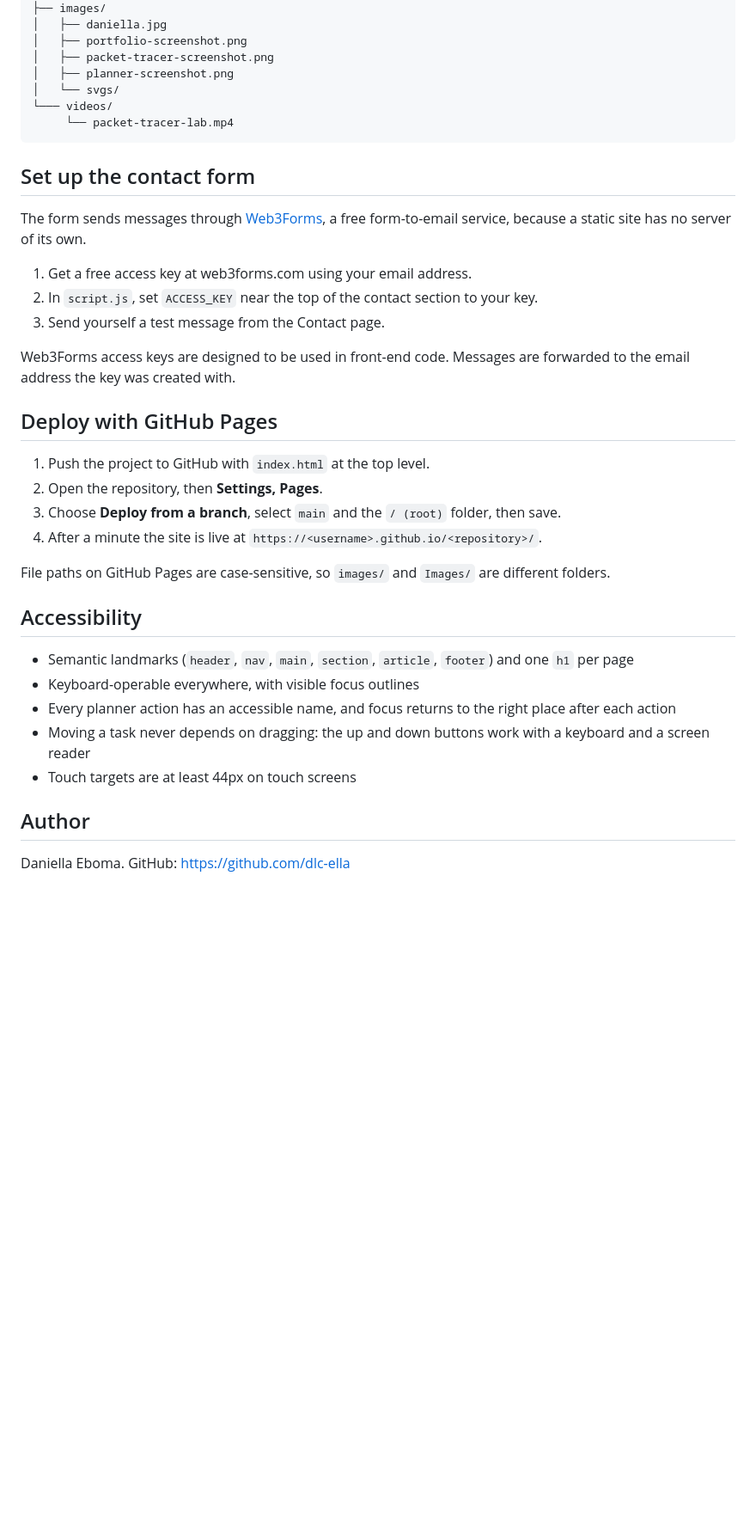
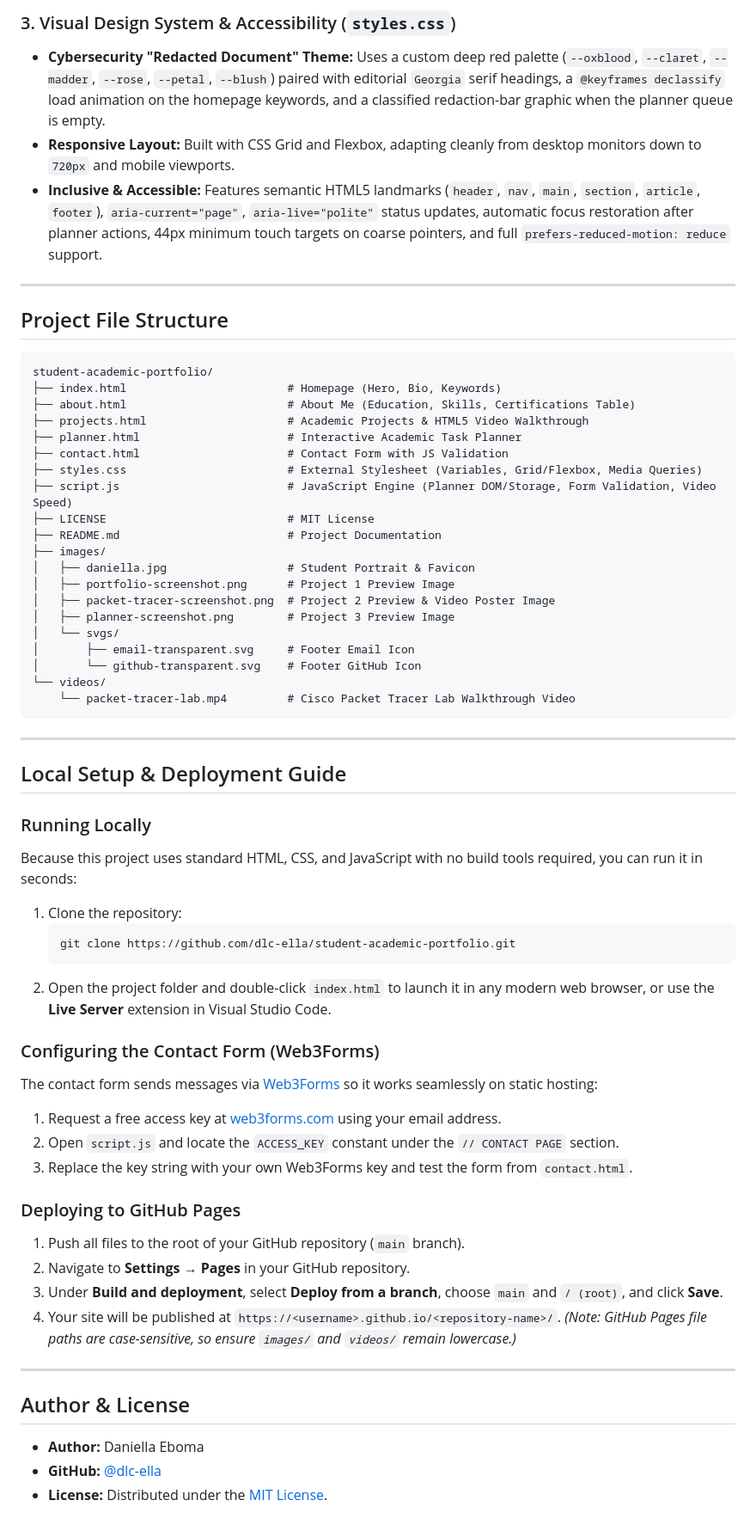
Before and after one commit to dlc-ella/student-academic-portfolio, a Markdown page: README.md, the part around one of its changes. Shown at 86% size. Rendered like a GitHub page; blank space fills up the shorter version.

Commit message:
update README.md to enhance project description and structure

````diff
--- a/README.md
+++ b/README.md
@@ -51,42 +49,63 @@ A responsive, multi-page portfolio and academic planner for **Daniella Eboma**,
+### 3. Visual Design System & Accessibility (`styles.css`)
+* **Cybersecurity "Redacted Document" Theme:** Uses a custom deep red palette (`--oxblood`, `--claret`, `--madder`, `--rose`, `--petal`, `--blush`) paired with editorial `Georgia` serif headings, a `@keyframes declassify` load animation on the homepage keywords, and a classified redaction-bar graphic when the planner queue is empty.
+* **Responsive Layout:** Built with CSS Grid and Flexbox, adapting cleanly from desktop monitors down to `720px` and mobile viewports.
+* **Inclusive & Accessible:** Features semantic HTML5 landmarks (`header`, `nav`, `main`, `section`, `article`, `footer`), `aria-current="page"`, `aria-live="polite"` status updates, automatic focus restoration after planner actions, 44px minimum touch targets on coarse pointers, and full `prefers-reduced-motion: reduce` support.
+
+---
+
+## Project File Structure
+
+```text
+student-academic-portfolio/
+├── index.html                        # Homepage (Hero, Bio, Keywords)
+├── about.html                        # About Me (Education, Skills, Certifications Table)
+├── projects.html                     # Academic Projects & HTML5 Video Walkthrough
+├── planner.html                      # Interactive Academic Task Planner
+├── contact.html                      # Contact Form with JS Validation
+├── styles.css                        # External Stylesheet (Variables, Grid/Flexbox, Media Queries)
+├── script.js                         # JavaScript Engine (Planner DOM/Storage, Form Validation, Video Speed)
+├── LICENSE                           # MIT License
+├── README.md                         # Project Documentation
 ├── images/
-│   ├── daniella.jpg
-│   ├── portfolio-screenshot.png
-│   ├── packet-tracer-screenshot.png
-│   ├── planner-screenshot.png
+│   ├── daniella.jpg                  # Student Portrait & Favicon
+│   ├── portfolio-screenshot.png      # Project 1 Preview Image
+│   ├── packet-tracer-screenshot.png  # Project 2 Preview & Video Poster Image
+│   ├── planner-screenshot.png        # Project 3 Preview Image
 │   └── svgs/
-└─── videos/
-     └── packet-tracer-lab.mp4
+│       ├── email-transparent.svg     # Footer Email Icon
+│       └── github-transparent.svg    # Footer GitHub Icon
+└── videos/
+    └── packet-tracer-lab.mp4         # Cisco Packet Tracer Lab Walkthrough Video
 ```
 
-## Set up the contact form
+---
 
-The form sends messages through [Web3Forms](https://web3forms.com), a free form-to-email service, because a static site has no server of its own.
+## Local Setup & Deployment Guide
 
-1. Get a free access key at web3forms.com using your email address.
-2. In `script.js`, set `ACCESS_KEY` near the top of the contact section to your key.
-3. Send yourself a test message from the Contact page.
+### Running Locally
+Because this project uses standard HTML, CSS, and JavaScript with no build tools required, you can run it in seconds:
+1. Clone the repository:
+   ```bash
+   git clone https://github.com/dlc-ella/student-academic-portfolio.git
+   ```
+2. Open the project folder and double-click `index.html` to launch it in any modern web browser, or use the **Live Server** extension in Visual Studio Code.
 
-Web3Forms access keys are designed to be used in front-end code. Messages are forwarded to the email address the key was created with.
+### Configuring the Contact Form (Web3Forms)
+The contact form sends messages via [Web3Forms](https://web3forms.com) so it works seamlessly on static hosting:
+1. Request a free access key at [web3forms.com](https://web3forms.com) using your email address.
+2. Open `script.js` and locate the `ACCESS_KEY` constant under the `// CONTACT PAGE` section.
+3. Replace the key string with your own Web3Forms key and test the form from `contact.html`.
 
-## Deploy with GitHub Pages
+### Deploying to GitHub Pages
+1. Push all files to the root of your GitHub repository (`main` branch).
+2. Navigate to **Settings → Pages** in your GitHub repository.
+3. Under **Build and deployment**, select **Deploy from a branch**, choose `main` and `/ (root)`, and click **Save**.
+4. Your site will be published at `https://<username>.github.io/<repository-name>/`. *(Note: GitHub Pages file paths are case-sensitive, so ensure `images/` and `videos/` remain lowercase.)*
 
-1. Push the project to GitHub with `index.html` at the top level.
-2. Open the repository, then **Settings, Pages**.
-3. Choose **Deploy from a branch**, select `main` and the `/ (root)` folder, then save.
-4. After a minute the site is live at `https://<username>.github.io/<repository>/`.
+---
 
-File paths on GitHub Pages are case-sensitive, so `images/` and `Images/` are different folders.
+## Author & License
 
-## Accessibility
-
-- Semantic landmarks (`header`, `nav`, `main`, `section`, `article`, `footer`) and one `h1` per page
-- Keyboard-operable everywhere, with visible focus outlines
-- Every planner action has an accessible name, and focus returns to the right place after each action
-- Moving a task never depends on dragging: the up and down buttons work with a keyboard and a screen reader
-- Touch targets are at least 44px on touch screens
-
-
-## Author
-
-Daniella Eboma.
-GitHub: https://github.com/dlc-ella
+* **Author:** Daniella Eboma
+* **GitHub:** [@dlc-ella](https://github.com/dlc-ella)
+* **License:** Distributed under the [MIT License](LICENSE).
````
Also changed, not shown: other parts of README.md (+38 -40 lines).
